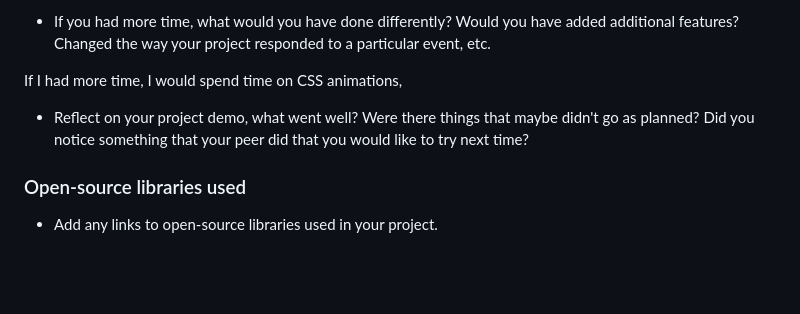
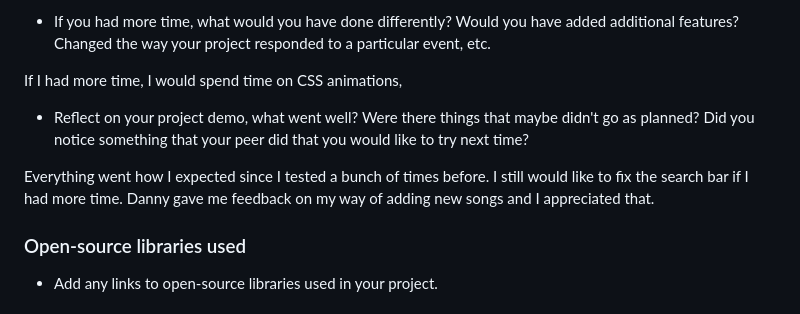
Before and after one commit to pkr20/site-unit2-project1-music-playlist-explorer-starter, a Markdown page: README.md, the part around the change. GitHub-like rendering; blank space fills up the shorter version.

```diff
--- a/README.md
+++ b/README.md
@@ -144,7 +144,7 @@ If I had more time, I would spend time on CSS animations,
 
 * Reflect on your project demo, what went well? Were there things that maybe didn't go as planned? Did you notice something that your peer did that you would like to try next time?
 
-
+Everything went how I expected since I tested a bunch of times before. I still would like to fix the search bar if I had more time. Danny gave me feedback on my way of adding new songs and I appreciated that.
 
 ### Open-source libraries used
 
```
